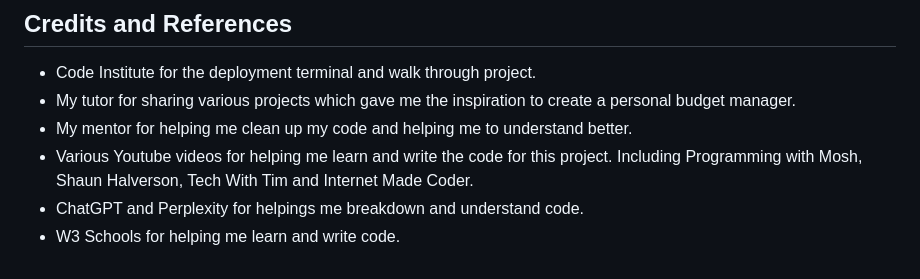
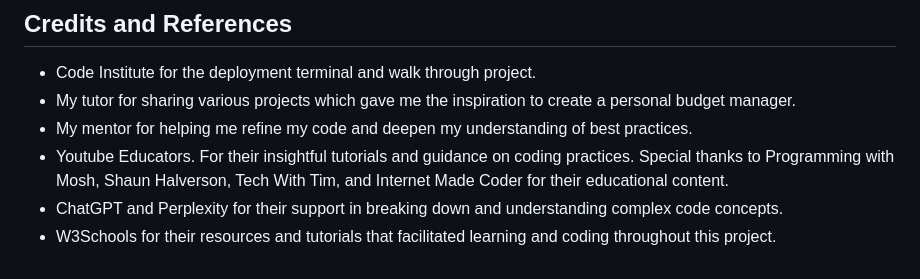
Before and after one commit to AnnieRho7/Personal-Budget-Manager, a Markdown page: README.md, the part around the change. GitHub-like rendering.

```diff
--- a/README.md
+++ b/README.md
@@ -180,7 +180,7 @@ I manually tested this project by doing the following:
 
 - Code Institute for the deployment terminal and walk through project.
 - My tutor for sharing various projects which gave me the inspiration to create a personal budget manager.
-- My mentor for helping me clean up my code and helping me to understand better.
-- Various Youtube videos for helping me learn and write the code for this project. Including Programming with Mosh, Shaun Halverson, Tech With Tim and Internet Made Coder.
-- ChatGPT and Perplexity for helpings me breakdown and understand code.
-- W3 Schools for helping me learn and write code.
+- My mentor for helping me refine my code and deepen my understanding of best practices.
+- Youtube Educators. For their insightful tutorials and guidance on coding practices. Special thanks to Programming with Mosh, Shaun Halverson, Tech With Tim, and Internet Made Coder for their educational content.
+- ChatGPT and Perplexity for their support in breaking down and understanding complex code concepts.
+- W3Schools for their resources and tutorials that facilitated learning and coding throughout this project.
```
